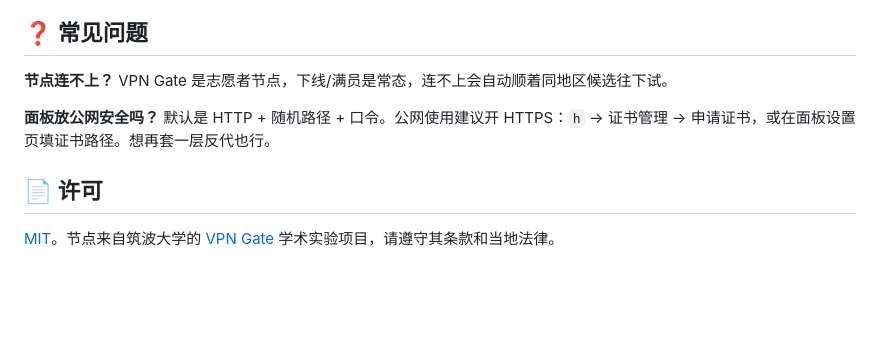
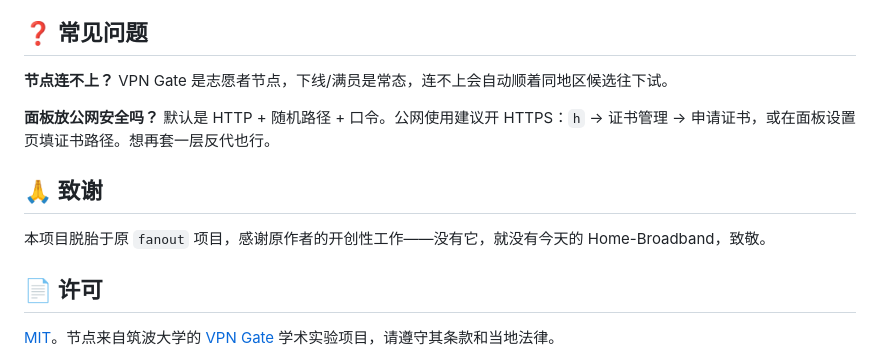
Before and after one commit to hao6789/Home-Broadband, a Markdown page: README.md, the part around the change. Drawn GitHub-style; blank space fills up the shorter version.

Commit message:
README 加致谢：感谢并致敬原 fanout 项目

```diff
--- a/README.md
+++ b/README.md
@@ -77,6 +77,10 @@ VPN Gate 是志愿者节点，下线/满员是常态，连不上会自动顺着
 **面板放公网安全吗？**
 默认是 HTTP + 随机路径 + 口令。公网使用建议开 HTTPS：`h` → 证书管理 → 申请证书，或在面板设置页填证书路径。想再套一层反代也行。
 
+## 🙏 致谢
+
+本项目脱胎于原 `fanout` 项目，感谢原作者的开创性工作——没有它，就没有今天的 Home-Broadband，致敬。
+
 ## 📄 许可
 
 [MIT](LICENSE)。节点来自筑波大学的 [VPN Gate](https://www.vpngate.net/) 学术实验项目，请遵守其条款和当地法律。
```
